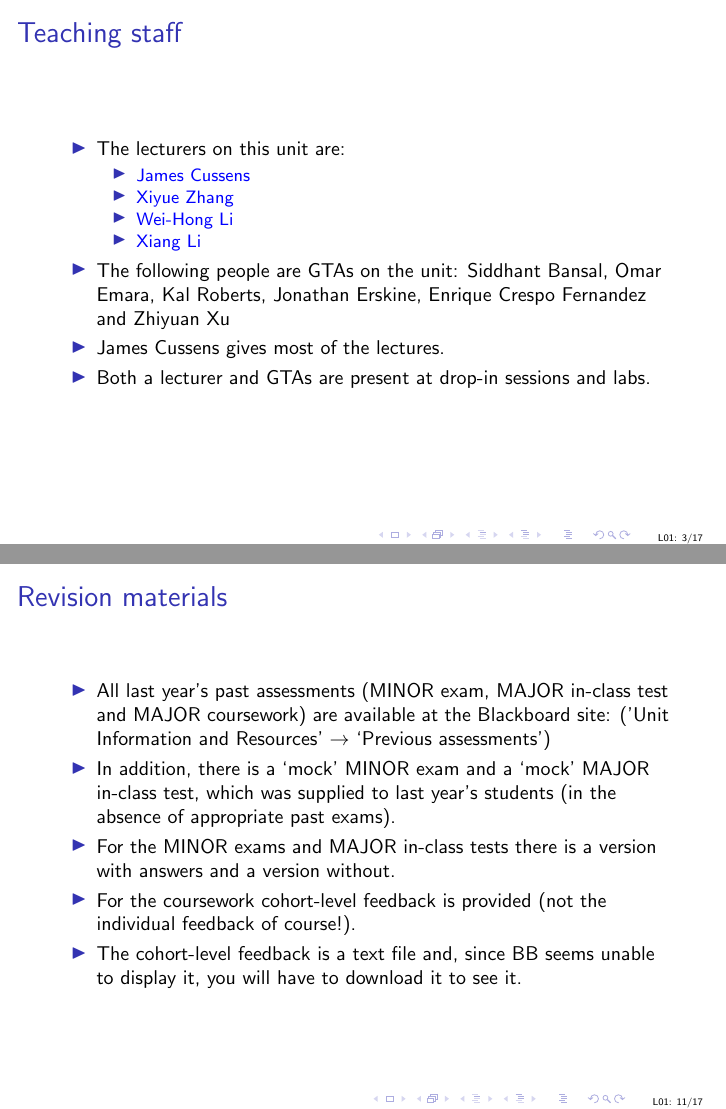
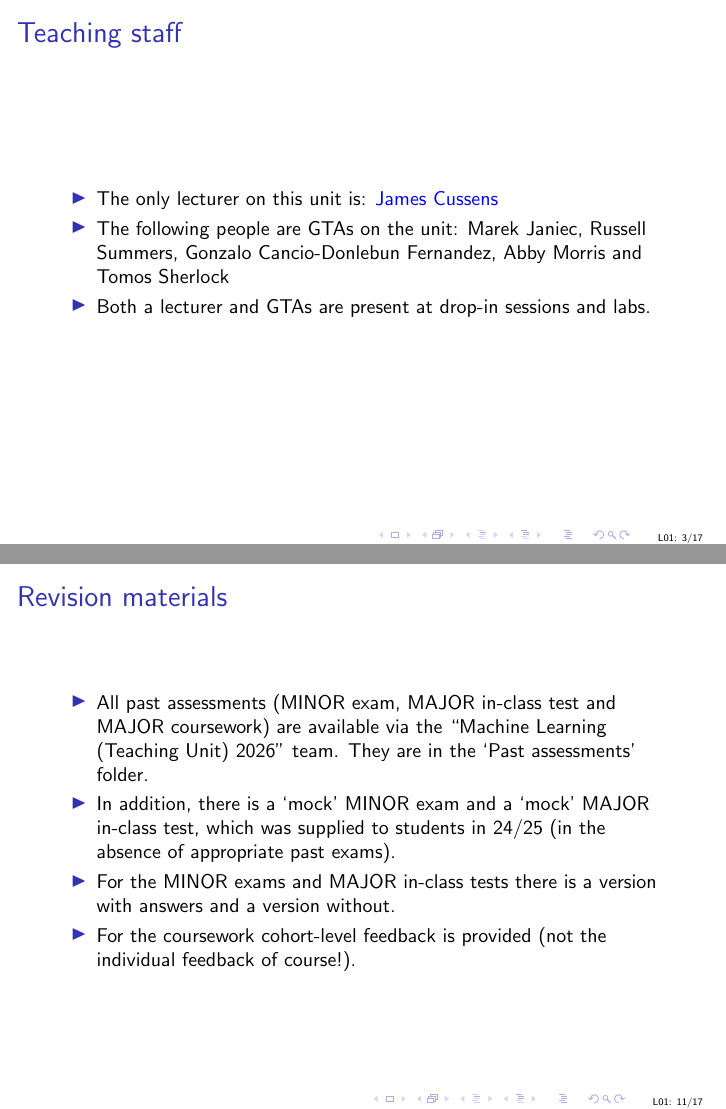
Before and after one commit to uob-COMS30035/uob-COMS30035.github.io, LaTeX slides (lectures/lect01/lect01.tex): pages 3 and 11 of 17, joined at a grey line. Compiled offline with pdfLaTeX.

Commit message:
updated lecture 01

```diff
--- a/lectures/lect01/lect01.tex
+++ b/lectures/lect01/lect01.tex
@@ -22,17 +22,10 @@
 \begin{titledslide}{Teaching staff}
 
   \begin{itemize}
-  \item The lecturers on this unit are:
-    \begin{itemize}
-    \item \href{https://jcussens.github.io/}{James Cussens}
-    \item \href{https://zhang-xiyue.github.io/}{Xiyue Zhang}
-    \item \href{https://weihonglee.github.io/}{Wei-Hong Li}
-    \item \href{https://xiangli.ac.cn/}{Xiang Li}
-    \end{itemize}
-  \item The following people are GTAs on the unit: Siddhant Bansal,
-    Omar Emara, Kal Roberts, Jonathan Erskine, Enrique Crespo
-    Fernandez and Zhiyuan Xu
-  \item James Cussens gives most of the lectures.
+  \item The only lecturer on this unit is: \href{https://jcussens.github.io/}{James Cussens}
+  \item The following people are GTAs on the unit: Marek Janiec,
+    Russell Summers, Gonzalo Cancio-Donlebun Fernandez, Abby Morris
+    and Tomos Sherlock
   \item Both a lecturer and GTAs are present at drop-in sessions and labs.
   \end{itemize}
 
@@ -148,19 +141,17 @@
 \begin{titledslide}{Revision materials}
 
   \begin{itemize}
-  \item All last year's past assessments (MINOR exam, MAJOR in-class
-    test and MAJOR coursework) are available at the Blackboard site:
-    ('Unit Information and Resources' $\rightarrow$ `Previous
-    assessments')
+  \item All past assessments (MINOR exam, MAJOR in-class test and
+    MAJOR coursework) are available via the ``Machine Learning
+    (Teaching Unit) 2026'' team. They are in the `Past assessments'
+    folder.
   \item In addition, there is a `mock' MINOR exam and a `mock' MAJOR in-class
-    test, which was supplied to last year's students (in the absence
+    test, which was supplied to students in 24/25 (in the absence
     of appropriate past exams).
   \item For the MINOR exams and MAJOR in-class tests there is a
     version with answers and a version without.
   \item For the coursework cohort-level feedback is provided
     (not the individual feedback of course!).
-  \item The cohort-level feedback is a text file and, since BB seems
-    unable to display it, you will have to download it to see it.
   \end{itemize}
 
 \end{titledslide}
```
Also changed, not shown: lectures/lect01/lect01.pdf, lectures/lect01/lect01.tex (28 more changed lines).
